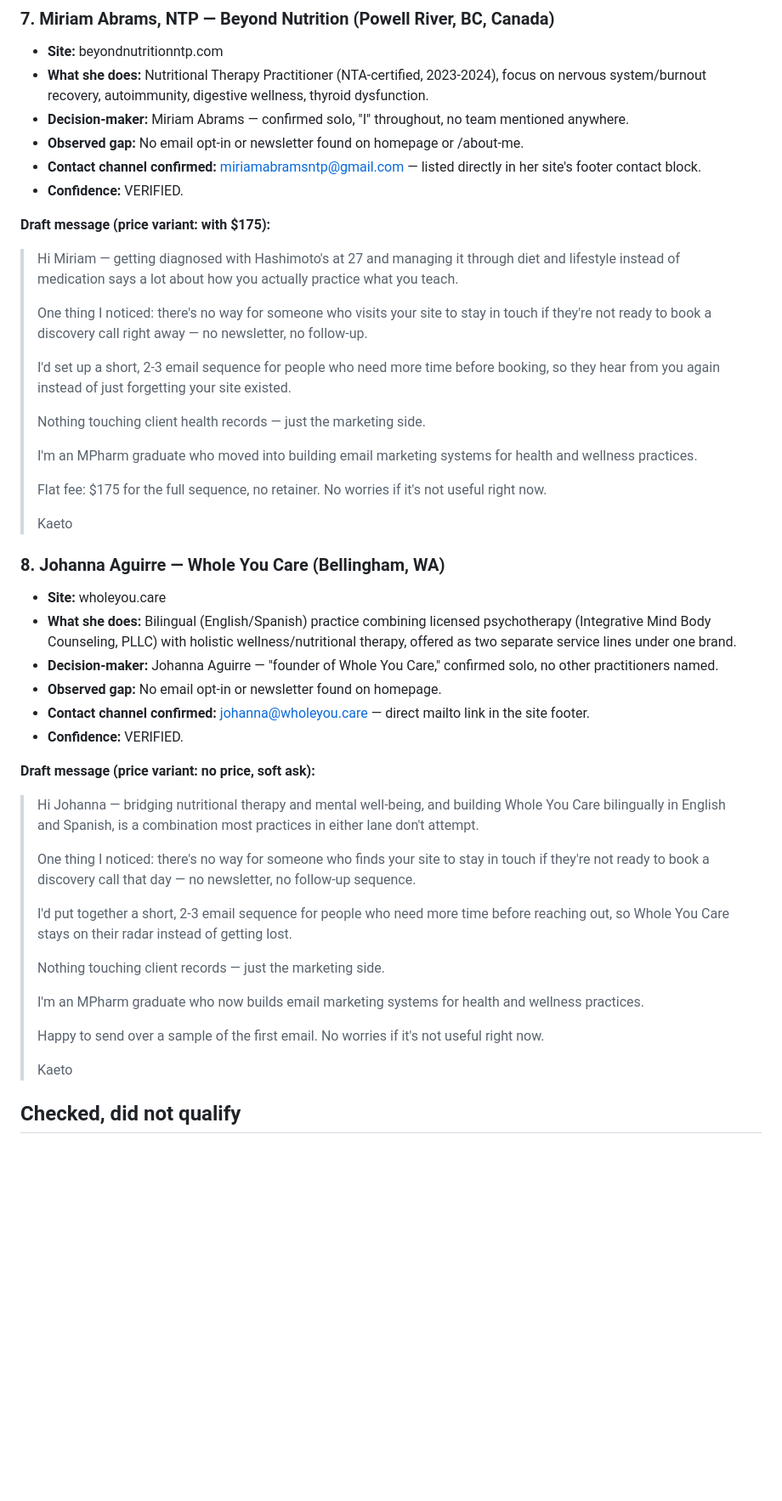
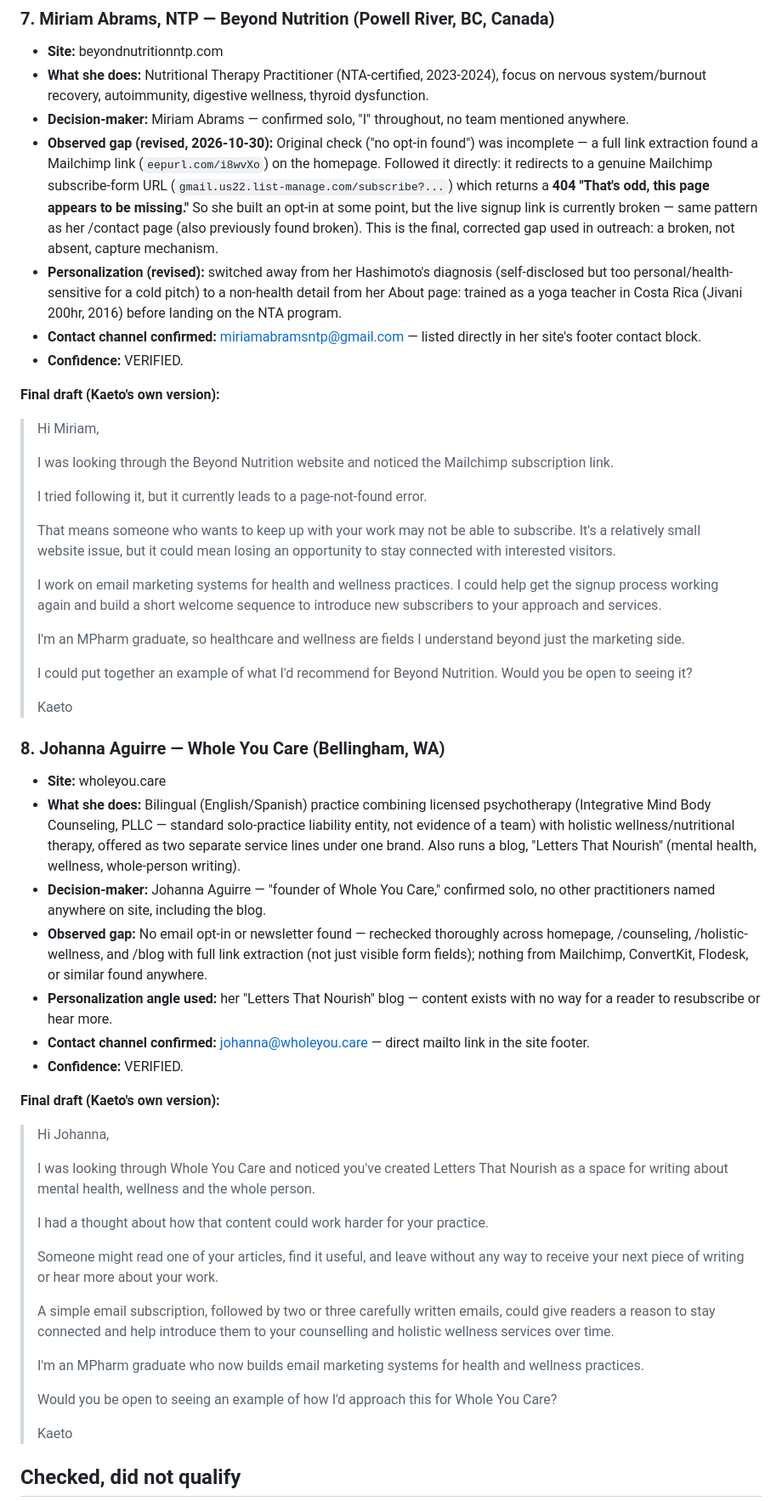
Before and after one commit to kaetooruche-collab/email-marketing-job-search, a Markdown page: evidence/prospects-medical-wellness.md, the part around the change. Shown at 85% size. GitHub-like rendering; blank space fills up the shorter version.

Commit message:
Correct Miriam's gap finding, finalize both drafts, add house style guide
Miriam: full link extraction found a Mailchimp signup link missed on
the first pass; following it shows the actual subscribe form is
broken (404), not that no opt-in was ever attempted. Reframed as a
broken-link finding rather than an absence, and swapped the
personalization detail from her Hashimoto's disclosure (too
health-sensitive for a cold pitch) to a non-health detail from her
About page. Johanna's "no opt-in" finding re-verified across all
pages including the blog with full link extraction, holds up.

Also documents a house style derived from comparing Kaeto's own
rewrites against the original drafts across 5 prospects — a
consistent formula (comma greeting, bridge sentence, visitor-POV gap
scenario, benefit-first fix framing, full sentences not fragments,
no price by default) to draft to going forward instead of being
corrected each time.

Co-Authored-By: Claude Sonnet 5 <noreply@anthropic.com>
Claude-Session: https://claude.ai/code/session_01Q41EjtE9Xt7G1f2h5kZFzS

```diff
--- a/evidence/prospects-medical-wellness.md
+++ b/evidence/prospects-medical-wellness.md
@@ -216,45 +216,51 @@ A real discovery-channel win: the Nutritional Therapy Association's public direc
 - **Site:** beyondnutritionntp.com
 - **What she does:** Nutritional Therapy Practitioner (NTA-certified, 2023-2024), focus on nervous system/burnout recovery, autoimmunity, digestive wellness, thyroid dysfunction.
 - **Decision-maker:** Miriam Abrams — confirmed solo, "I" throughout, no team mentioned anywhere.
-- **Observed gap:** No email opt-in or newsletter found on homepage or /about-me.
+- **Observed gap (revised, 2026-10-30):** Original check ("no opt-in found") was incomplete — a full link extraction found a Mailchimp link (`eepurl.com/i8wvXo`) on the homepage. Followed it directly: it redirects to a genuine Mailchimp subscribe-form URL (`gmail.us22.list-manage.com/subscribe?...`) which returns a **404 "That's odd, this page appears to be missing."** So she built an opt-in at some point, but the live signup link is currently broken — same pattern as her /contact page (also previously found broken). This is the final, corrected gap used in outreach: a broken, not absent, capture mechanism.
+- **Personalization (revised):** switched away from her Hashimoto's diagnosis (self-disclosed but too personal/health-sensitive for a cold pitch) to a non-health detail from her About page: trained as a yoga teacher in Costa Rica (Jivani 200hr, 2016) before landing on the NTA program.
 - **Contact channel confirmed:** miriamabramsntp@gmail.com — listed directly in her site's footer contact block.
 - **Confidence:** VERIFIED.
 
-**Draft message (price variant: with $175):**
-> Hi Miriam — getting diagnosed with Hashimoto's at 27 and managing it through diet and lifestyle instead of medication says a lot about how you actually practice what you teach.
+**Final draft (Kaeto's own version):**
+> Hi Miriam,
 >
-> One thing I noticed: there's no way for someone who visits your site to stay in touch if they're not ready to book a discovery call right away — no newsletter, no follow-up.
+> I was looking through the Beyond Nutrition website and noticed the Mailchimp subscription link.
 >
-> I'd set up a short, 2-3 email sequence for people who need more time before booking, so they hear from you again instead of just forgetting your site existed.
+> I tried following it, but it currently leads to a page-not-found error.
 >
-> Nothing touching client health records — just the marketing side.
+> That means someone who wants to keep up with your work may not be able to subscribe. It's a relatively small website issue, but it could mean losing an opportunity to stay connected with interested visitors.
 >
-> I'm an MPharm graduate who moved into building email marketing systems for health and wellness practices.
+> I work on email marketing systems for health and wellness practices. I could help get the signup process working again and build a short welcome sequence to introduce new subscribers to your approach and services.
 >
-> Flat fee: $175 for the full sequence, no retainer. No worries if it's not useful right now.
+> I'm an MPharm graduate, so healthcare and wellness are fields I understand beyond just the marketing side.
+>
+> I could put together an example of what I'd recommend for Beyond Nutrition. Would you be open to seeing it?
 >
 > Kaeto
 
 ### 8. Johanna Aguirre — Whole You Care (Bellingham, WA)
 - **Site:** wholeyou.care
-- **What she does:** Bilingual (English/Spanish) practice combining licensed psychotherapy (Integrative Mind Body Counseling, PLLC) with holistic wellness/nutritional therapy, offered as two separate service lines under one brand.
-- **Decision-maker:** Johanna Aguirre — "founder of Whole You Care," confirmed solo, no other practitioners named.
-- **Observed gap:** No email opt-in or newsletter found on homepage.
+- **What she does:** Bilingual (English/Spanish) practice combining licensed psychotherapy (Integrative Mind Body Counseling, PLLC — standard solo-practice liability entity, not evidence of a team) with holistic wellness/nutritional therapy, offered as two separate service lines under one brand. Also runs a blog, "Letters That Nourish" (mental health, wellness, whole-person writing).
+- **Decision-maker:** Johanna Aguirre — "founder of Whole You Care," confirmed solo, no other practitioners named anywhere on site, including the blog.
+- **Observed gap:** No email opt-in or newsletter found — rechecked thoroughly across homepage, /counseling, /holistic-wellness, and /blog with full link extraction (not just visible form fields); nothing from Mailchimp, ConvertKit, Flodesk, or similar found anywhere.
+- **Personalization angle used:** her "Letters That Nourish" blog — content exists with no way for a reader to resubscribe or hear more.
 - **Contact channel confirmed:** johanna@wholeyou.care — direct mailto link in the site footer.
 - **Confidence:** VERIFIED.
 
-**Draft message (price variant: no price, soft ask):**
-> Hi Johanna — bridging nutritional therapy and mental well-being, and building Whole You Care bilingually in English and Spanish, is a combination most practices in either lane don't attempt.
+**Final draft (Kaeto's own version):**
+> Hi Johanna,
 >
-> One thing I noticed: there's no way for someone who finds your site to stay in touch if they're not ready to book a discovery call that day — no newsletter, no follow-up sequence.
+> I was looking through Whole You Care and noticed you've created Letters That Nourish as a space for writing about mental health, wellness and the whole person.
 >
-> I'd put together a short, 2-3 email sequence for people who need more time before reaching out, so Whole You Care stays on their radar instead of getting lost.
+> I had a thought about how that content could work harder for your practice.
 >
-> Nothing touching client records — just the marketing side.
+> Someone might read one of your articles, find it useful, and leave without any way to receive your next piece of writing or hear more about your work.
+>
+> A simple email subscription, followed by two or three carefully written emails, could give readers a reason to stay connected and help introduce them to your counselling and holistic wellness services over time.
 >
 > I'm an MPharm graduate who now builds email marketing systems for health and wellness practices.
 >
-> Happy to send over a sample of the first email. No worries if it's not useful right now.
+> Would you be open to seeing an example of how I'd approach this for Whole You Care?
 >
 > Kaeto
 
```
Also changed, not shown: evidence/direct-prospecting-playbook.md (+14 -0 lines).
